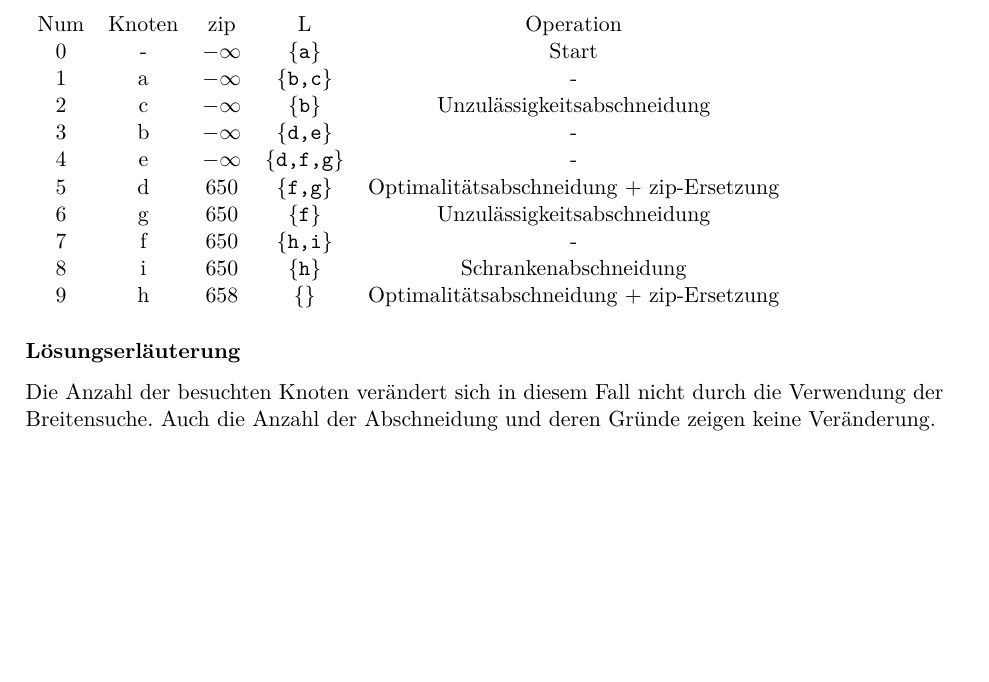
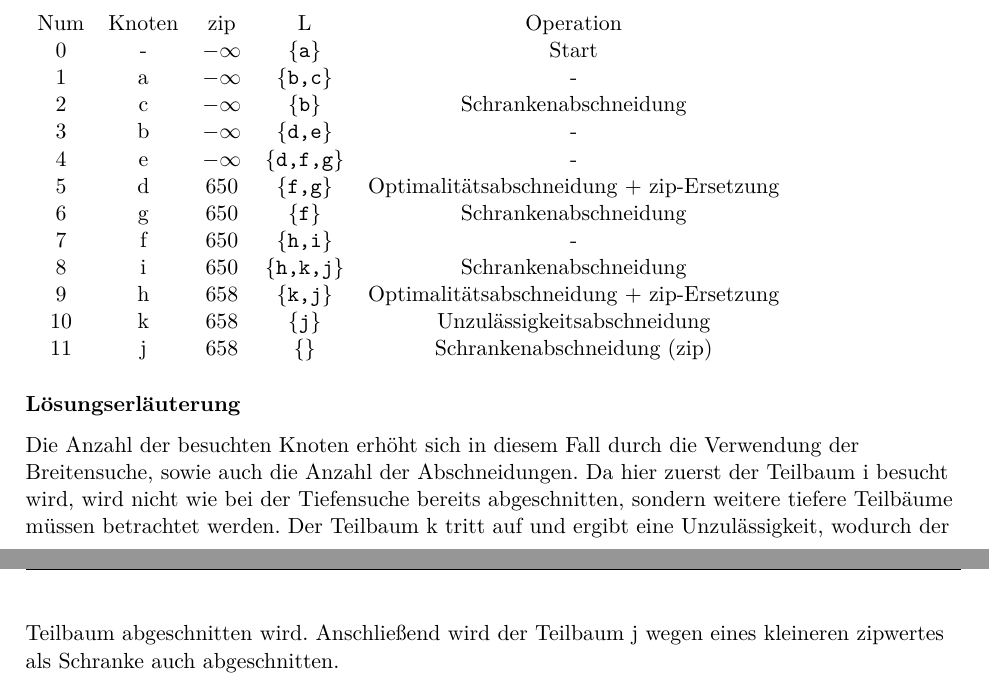
Before and after one commit to 1nilsh/operations-research-uebungen, a LaTeX problem sheet (5uebung/abgabe.tex): part of page 9 of 9 before the commit and two parts of pages 11 and 12 of 12 after it, the two joined at a grey line, cut so that both start at the same text, the shorter picture padded with empty space. Compiled offline with pdfLaTeX.

Commit message:
Refactored solution for 2c and added corresponding images

```diff
--- a/5uebung/abgabe.tex
+++ b/5uebung/abgabe.tex
@@ -190,17 +205,19 @@ Beginne mit Selektierung nach größter Fraktalität xs=25,71
         Num & Knoten & zip & L & Operation \\
         0 & - & $-\infty$ & $\texttt{\{a\}}$ & Start \\
         1 & a & $-\infty$ & $\texttt{\{b,c\}}$ & - \\
-        2 & c & $-\infty$ & $\texttt{\{b\}}$ & Unzulässigkeitsabschneidung \\
+        2 & c & $-\infty$ & $\texttt{\{b\}}$ & Schrankenabschneidung \\
         3 & b & $-\infty$ & $\texttt{\{d,e\}}$ & - \\
         4 & e & $-\infty$ & $\texttt{\{d,f,g\}}$ & - \\
         5 & d & 650 & $\texttt{\{f,g\}}$ & Optimalitätsabschneidung + zip-Ersetzung \\
-        6 & g & 650 & $\texttt{\{f\}}$ & Unzulässigkeitsabschneidung \\
+        6 & g & 650 & $\texttt{\{f\}}$ & Schrankenabschneidung \\
         7 & f & 650 & $\texttt{\{h,i\}}$ & - \\
-        8 & i & 650 & $\texttt{\{h\}}$ & Schrankenabschneidung \\
-        9 & h & 658 & $\texttt{\{\}}$ &  Optimalitätsabschneidung + zip-Ersetzung \\
+        8 & i & 650 & $\texttt{\{h,k,j\}}$ & Schrankenabschneidung \\
+        9 & h & 658 & $\texttt{\{k,j\}}$ &  Optimalitätsabschneidung + zip-Ersetzung \\
+        10 & k & 658 & $\texttt{\{j\}}$ &  Unzulässigkeitsabschneidung \\
+        11 & j & 658 & $\texttt{\{\}}$ &  Schrankenabschneidung (zip) \\
     \end{tabular}
 
 \subsubsection*{Lösungserläuterung}
-Die Anzahl der besuchten Knoten verändert sich in diesem Fall nicht durch die Verwendung der Breitensuche. Auch die Anzahl der Abschneidung und deren Gründe zeigen keine Veränderung.
+Die Anzahl der besuchten Knoten erhöht sich in diesem Fall durch die Verwendung der Breitensuche, sowie auch die Anzahl der Abschneidungen. Da hier zuerst der Teilbaum i besucht wird, wird nicht wie bei der Tiefensuche bereits abgeschnitten, sondern weitere tiefere Teilbäume müssen betrachtet werden. Der Teilbaum k tritt auf und ergibt eine Unzulässigkeit, wodurch der Teilbaum abgeschnitten wird. Anschließend wird der Teilbaum j wegen eines kleineren zipwertes als Schranke auch abgeschnitten.
 
 \end{document}
```
Also changed, not shown: 5uebung/src/blatt_5_aufgabe_2_teilaufgabe_c_knoten_j_loesung_solver.png (added), 5uebung/src/blatt_5_aufgabe_2_teilaufgabe_c_knoten_k_loesung_solver.png (added), 5uebung/abgabe.tex (23 more changed lines).
